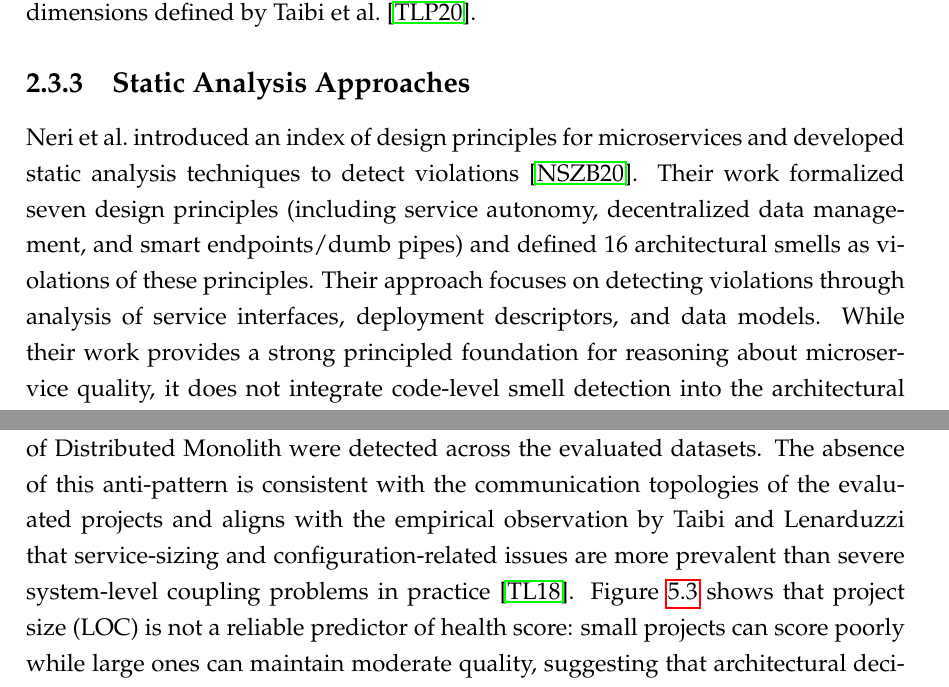
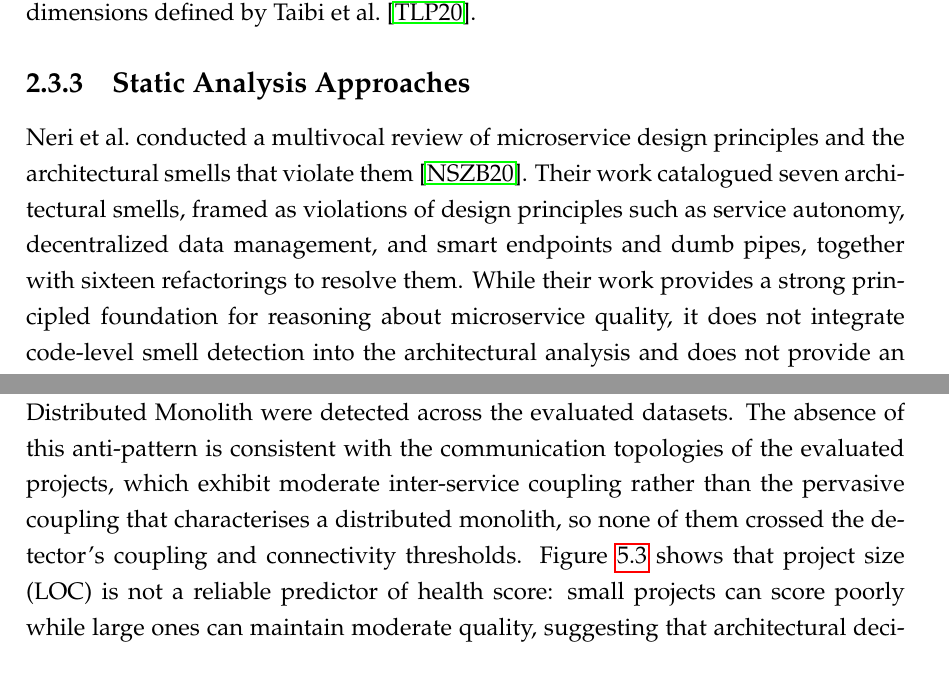
Before and after one commit to andrei45635/dissertation_backend, a LaTeX thesis (thesis/main.tex, which reads thesis/chapters/chapter2.tex, thesis/chapters/chapter5.tex): two parts of pages 20 and 76 of 90, joined at a grey line, cut so that both start at the same text. Compiled offline with pdfLaTeX.

Commit message:
fix broken literature citation

```diff
--- a/thesis/chapters/chapter2.tex
+++ b/thesis/chapters/chapter2.tex
@@ -290,7 +290,7 @@ Bogner et al.\ conducted a systematic literature review investigating the assess
 \subsection{Static Analysis Approaches}
 \label{subsec:related-static}
 
-\par Neri et al.\ introduced an index of design principles for microservices and developed static analysis techniques to detect violations \cite{Neri2020}. Their work formalized seven design principles (including service autonomy, decentralized data management, and smart endpoints/dumb pipes) and defined 16 architectural smells as violations of these principles. Their approach focuses on detecting violations through analysis of service interfaces, deployment descriptors, and data models. While their work provides a strong principled foundation for reasoning about microservice quality, it does not integrate code-level smell detection into the architectural analysis and does not provide an implemented tool with configurable thresholds.
+\par Neri et al.\ conducted a multivocal review of microservice design principles and the architectural smells that violate them \cite{Neri2020}. Their work catalogued seven architectural smells, framed as violations of design principles such as service autonomy, decentralized data management, and smart endpoints and dumb pipes, together with sixteen refactorings to resolve them. While their work provides a strong principled foundation for reasoning about microservice quality, it does not integrate code-level smell detection into the architectural analysis and does not provide an implemented tool with configurable thresholds.
 
 Sharma and Spinellis, the creators of DesigniteJava, provided a comprehensive survey on software smells and demonstrated the role of automated tools in detecting them \cite{Sharma2018}. DesigniteJava detects design smells (e.g. Unutilized Abstraction, Deficient Encapsulation, Cyclic-Dependent Modularization), implementation smells (e.g. Long Method, Complex Method, Magic Number), and architecture smells (e.g. Cyclic Dependency, Unstable Dependency). While DesigniteJava operates at code level within individual projects, this dissertation uses the aggregate density of these smells as the code-quality signal that contributes to the composite health score, complementing the architectural-level analysis carried out through Spoon-based structural metrics and dependency-graph algorithms.
 
--- a/thesis/chapters/chapter5.tex
+++ b/thesis/chapters/chapter5.tex
@@ -375,7 +375,7 @@
 % \end{table}
 
 
-\par The evaluation results show substantial variation in architectural quality across the selected projects. Health scores ranged from 40 to 83 (Figure~\ref{fig:health-scores}), indicating that the detection pipeline was able to distinguish between projects with relatively few issues and those with a much higher concentration of anti-patterns. As shown in Figure~\ref{fig:antipattern-frequency}, Hardcoded Endpoints was the most frequently detected anti-pattern, with 43 instances across eight of the eleven evaluated projects, of which 26 originated from Train-Ticket alone (as shown in the per-project breakdown in Table~\ref{tab:antipattern-distribution}). API Versioning Absence was the second most common finding, with 37 instances across nine projects, with NetworkDisk contributing 8 and microservice-recruit contributing 6. Nano Service appeared 23 times across nine projects. Chatty Service (4 instances, all in Train-Ticket) and ESB Misuse (9 instances across Site-Where, microservice-recruit, PiggyMetrics and piomin) appeared less frequently. God Service was detected in three projects (Site-Where, mall-swarm and RuoYi-Cloud, 4 instances total), and Shared Database was found in MicroservicesSocial, Train-Ticket and mall-swarm (3 instances total). Notably, the addition of NetworkDisk and microservice-recruit to the evaluation corpus activated detectors that had previously produced zero results: Cyclic Dependency was detected once in microservice-recruit, and Wrong Cuts was detected twice in the same project, demonstrating that a broader evaluation corpus can exercise a wider range of detection capabilities. In terms of severity, the majority of detections (82\%) fall into the Medium category, with only a single Critical instance (Cyclic Dependency). No instances of Distributed Monolith were detected across the evaluated datasets. The absence of this anti-pattern is consistent with the communication topologies of the evaluated projects and aligns with the empirical observation by Taibi and Lenarduzzi that service-sizing and configuration-related issues are more prevalent than severe system-level coupling problems in practice \cite{Taibi2018}. Figure~\ref{fig:loc-vs-health} shows that project size (LOC) is not a reliable predictor of health score: small projects can score poorly while large ones can maintain moderate quality, suggesting that architectural decisions matter more than codebase scale.
+\par The evaluation results show substantial variation in architectural quality across the selected projects. Health scores ranged from 40 to 83 (Figure~\ref{fig:health-scores}), indicating that the detection pipeline was able to distinguish between projects with relatively few issues and those with a much higher concentration of anti-patterns. As shown in Figure~\ref{fig:antipattern-frequency}, Hardcoded Endpoints was the most frequently detected anti-pattern, with 43 instances across eight of the eleven evaluated projects, of which 26 originated from Train-Ticket alone (as shown in the per-project breakdown in Table~\ref{tab:antipattern-distribution}). API Versioning Absence was the second most common finding, with 37 instances across nine projects, with NetworkDisk contributing 8 and microservice-recruit contributing 6. Nano Service appeared 23 times across nine projects. Chatty Service (4 instances, all in Train-Ticket) and ESB Misuse (9 instances across Site-Where, microservice-recruit, PiggyMetrics and piomin) appeared less frequently. God Service was detected in three projects (Site-Where, mall-swarm and RuoYi-Cloud, 4 instances total), and Shared Database was found in MicroservicesSocial, Train-Ticket and mall-swarm (3 instances total). Notably, the addition of NetworkDisk and microservice-recruit to the evaluation corpus activated detectors that had previously produced zero results: Cyclic Dependency was detected once in microservice-recruit, and Wrong Cuts was detected twice in the same project, demonstrating that a broader evaluation corpus can exercise a wider range of detection capabilities. In terms of severity, the majority of detections (82\%) fall into the Medium category, with only a single Critical instance (Cyclic Dependency). No instances of Distributed Monolith were detected across the evaluated datasets. The absence of this anti-pattern is consistent with the communication topologies of the evaluated projects, which exhibit moderate inter-service coupling rather than the pervasive coupling that characterises a distributed monolith, so none of them crossed the detector's coupling and connectivity thresholds. Figure~\ref{fig:loc-vs-health} shows that project size (LOC) is not a reliable predictor of health score: small projects can score poorly while large ones can maintain moderate quality, suggesting that architectural decisions matter more than codebase scale.
 
 \subsection{Results Discussion}
 \label{subsec:discussion-results}
```
Also changed, not shown: thesis/DEFENSE_QA.md (+1 -1 lines).
